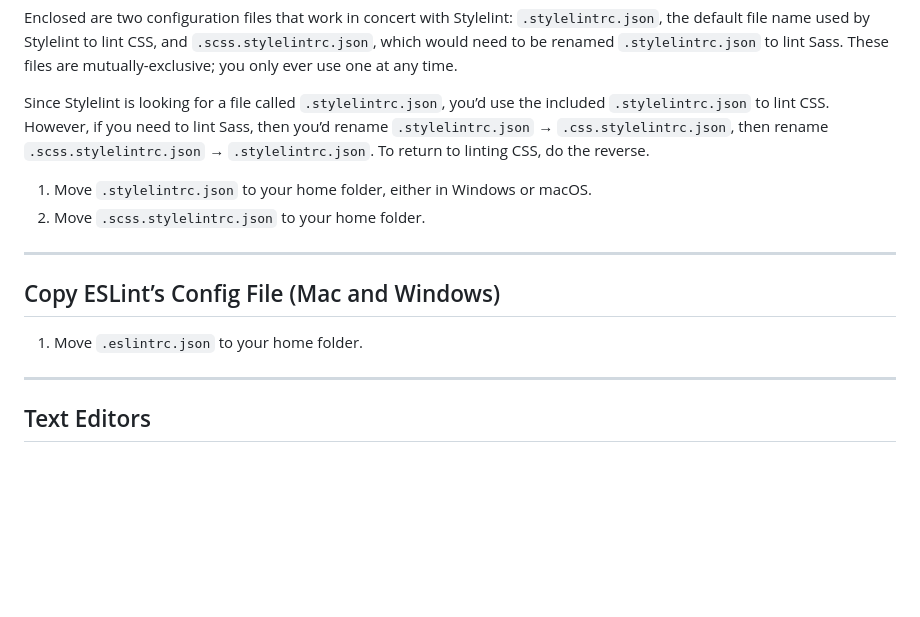
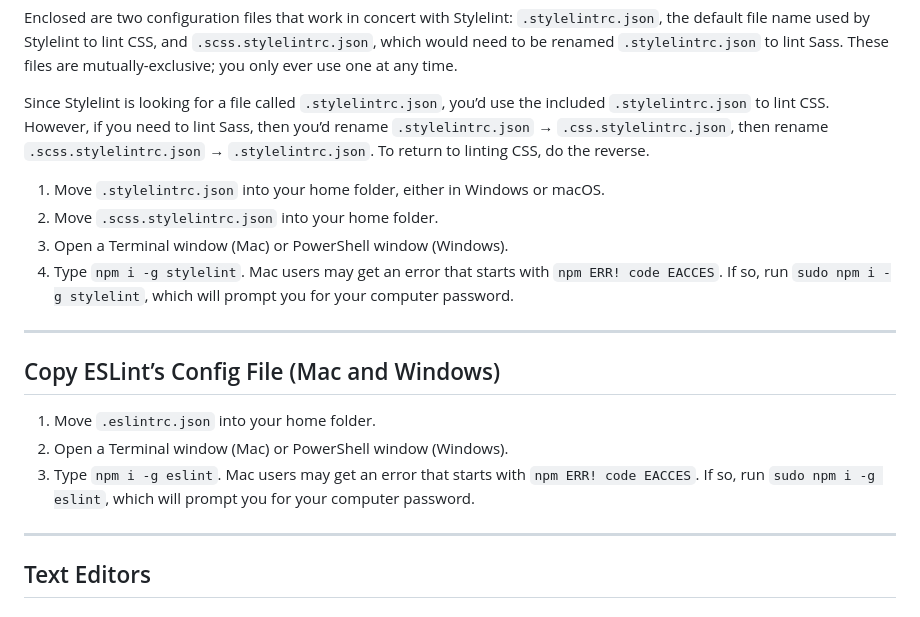
Before and after one commit to code-warrior/web-dev-env-config-files, a Markdown page: README.md, the part around the change. Drawn GitHub-style; blank space fills up the shorter version.

Commit message:
Update instructions to install ESLint/StyleLint via NPM

```diff
--- a/README.md
+++ b/README.md
@@ -110,14 +110,18 @@ Enclosed are two configuration files that work in concert with Stylelint: `.styl
 
 Since Stylelint is looking for a file called `.stylelintrc.json`, you’d use the included `.stylelintrc.json` to lint CSS. However, if you need to lint Sass, then you’d rename `.stylelintrc.json` → `.css.stylelintrc.json`, then rename `.scss.stylelintrc.json` → `.stylelintrc.json`. To return to linting CSS, do the reverse.
 
-1. Move `.stylelintrc.json` to your home folder, either in Windows or macOS.
-2. Move `.scss.stylelintrc.json` to your home folder.
+1. Move `.stylelintrc.json` into your home folder, either in Windows or macOS.
+2. Move `.scss.stylelintrc.json` into your home folder.
+3. Open a Terminal window (Mac) or PowerShell window (Windows).
+4. Type `npm i -g stylelint`. Mac users may get an error that starts with `npm ERR! code EACCES`. If so, run `sudo npm i -g stylelint`, which will prompt you for your computer password.
 
 ---
 
 ## Copy ESLint’s Config File (Mac and Windows)
 
-1. Move `.eslintrc.json` to your home folder.
+1. Move `.eslintrc.json` into your home folder.
+2. Open a Terminal window (Mac) or PowerShell window (Windows).
+3. Type `npm i -g eslint`. Mac users may get an error that starts with `npm ERR! code EACCES`. If so, run `sudo npm i -g eslint`, which will prompt you for your computer password.
 
 ---
 
```
